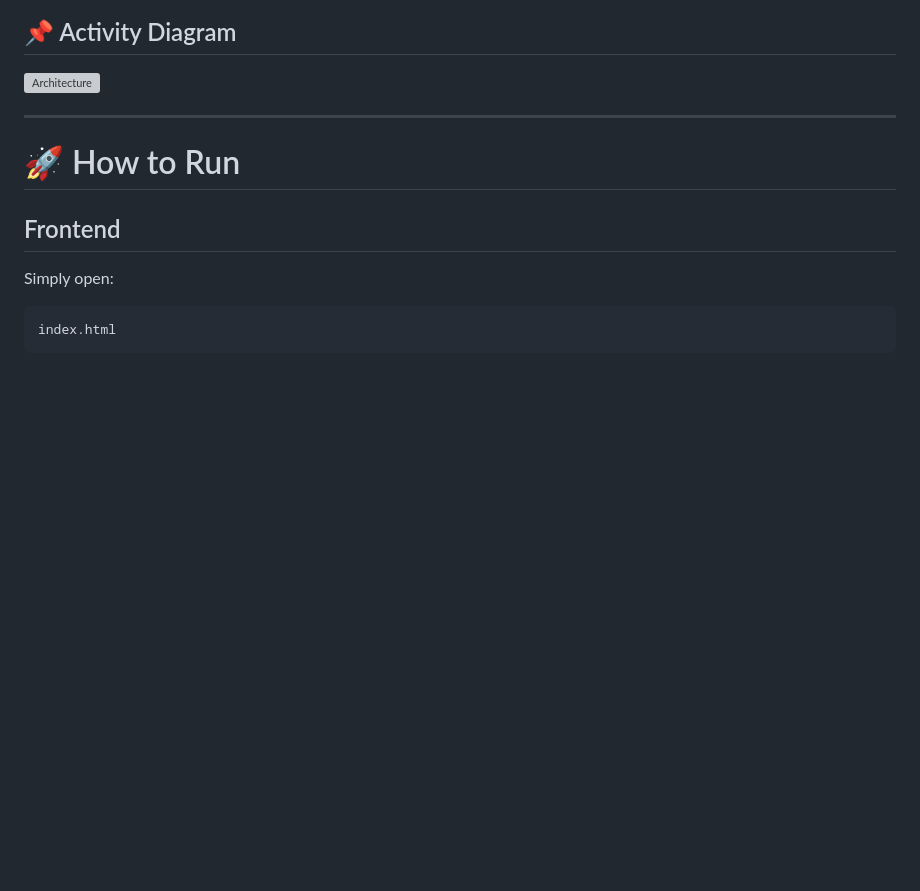
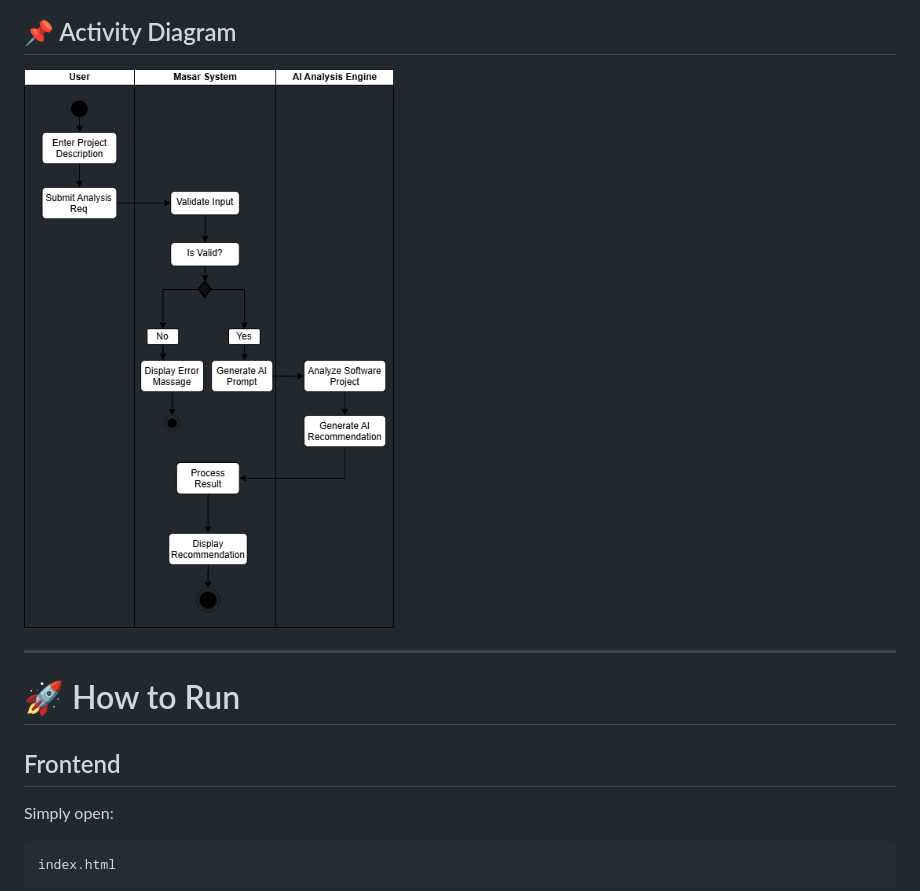
Before and after one commit to shrowqalharbi/Masar, a Markdown page: README.md, the part around the change. Drawn GitHub-style; blank space fills up the shorter version; grey boxes are pictures that could not be loaded.

```diff
--- a/README.md
+++ b/README.md
@@ -155,7 +155,7 @@ Example:
 
 ## 📌 Activity Diagram
 
-![Architecture](daigrams/Activity_flow.png)
+![Architecture](daigrams/Activity_flow.drawio.png)
 
 
 ---
```
